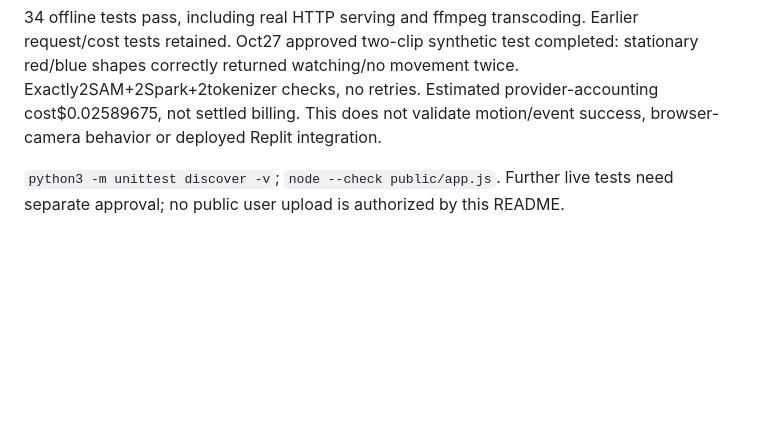
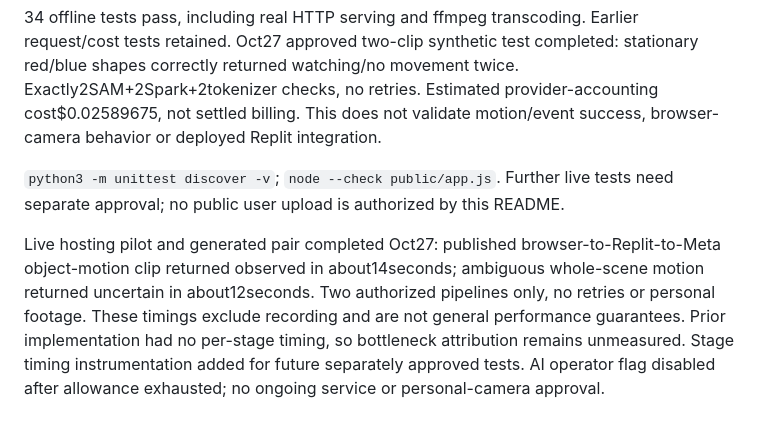
Before and after one commit to axiomnetworks/echovision, a Markdown page: replit-app/README.md, the part around the change. Drawn GitHub-style; blank space fills up the shorter version.

```diff
--- a/replit-app/README.md
+++ b/replit-app/README.md
@@ -23,3 +23,5 @@ Capture pauses while analysis runs. These are delayed clips with gaps, not full
 34 offline tests pass, including real HTTP serving and ffmpeg transcoding. Earlier request/cost tests retained. Oct27 approved two-clip synthetic test completed: stationary red/blue shapes correctly returned watching/no movement twice. Exactly2SAM+2Spark+2tokenizer checks, no retries. Estimated provider-accounting cost$0.02589675, not settled billing. This does not validate motion/event success, browser-camera behavior or deployed Replit integration.
 
 `python3 -m unittest discover -v`; `node --check public/app.js`. Further live tests need separate approval; no public user upload is authorized by this README.
+
+Live hosting pilot and generated pair completed Oct27: published browser-to-Replit-to-Meta object-motion clip returned observed in about14seconds; ambiguous whole-scene motion returned uncertain in about12seconds. Two authorized pipelines only, no retries or personal footage. These timings exclude recording and are not general performance guarantees. Prior implementation had no per-stage timing, so bottleneck attribution remains unmeasured. Stage timing instrumentation added for future separately approved tests. AI operator flag disabled after allowance exhausted; no ongoing service or personal-camera approval.
```
